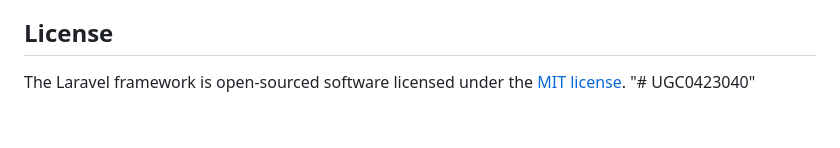
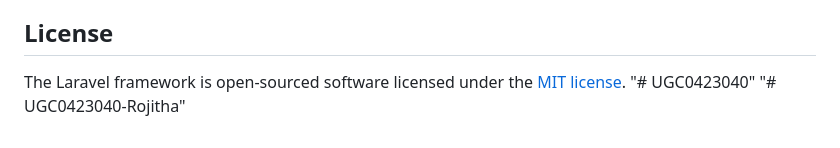
Before and after one commit to Rojitha99/UGC0423040-iExport, a Markdown page: README.md, the part around the change. Drawn GitHub-style.

```diff
--- a/README.md
+++ b/README.md
@@ -65,3 +65,4 @@ If you discover a security vulnerability within Laravel, please send an e-mail t
 
 The Laravel framework is open-sourced software licensed under the [MIT license](https://opensource.org/licenses/MIT).
 "# UGC0423040"
+"# UGC0423040-Rojitha"
```
